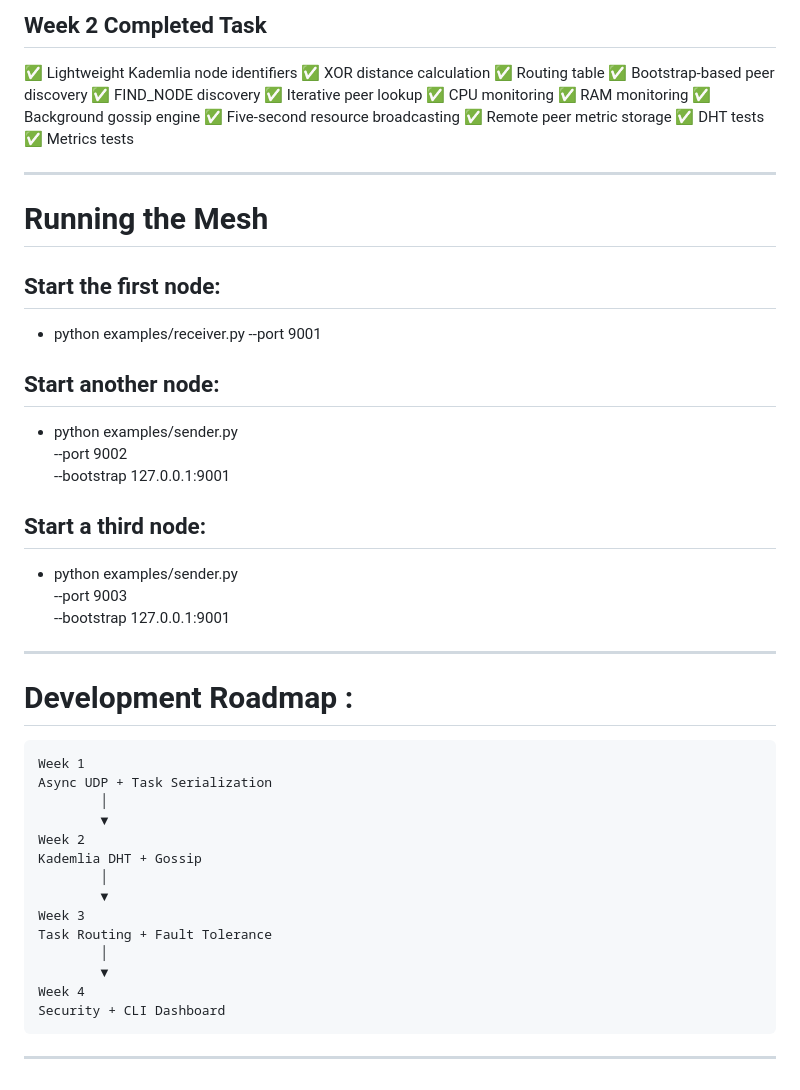
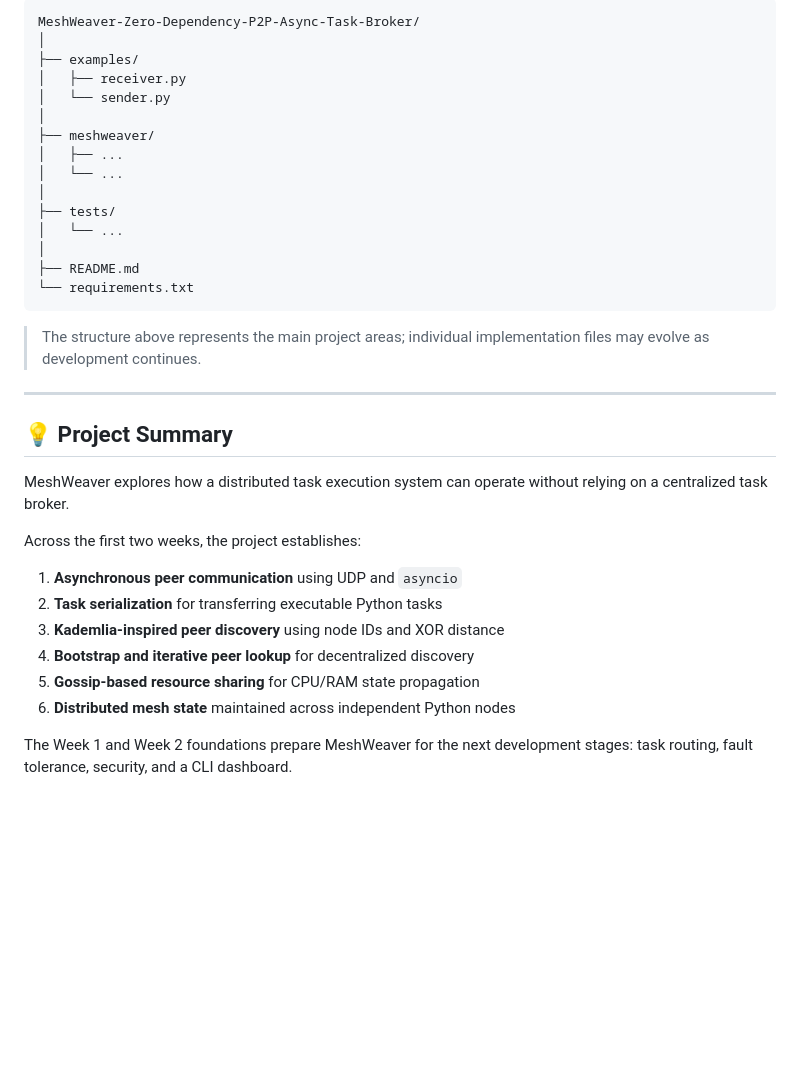
Before and after one commit to shksahil18/MeshWeaver-Zero-Dependency-P2P-Async-Task-Broker, a Markdown page: README.md, the part around one of its changes. Rendered like a GitHub page; blank space fills up the shorter version.

Commit message:
docs: update project week-1 + week-2 roadmap and architecture overview
Updated project title and improved formatting in README.

````diff
--- a/README.md
+++ b/README.md
@@ -240,52 +377,42 @@ After the next interval:
 
-## Week 2 Completed Task
-✅ Lightweight Kademlia node identifiers
-✅ XOR distance calculation
-✅ Routing table
-✅ Bootstrap-based peer discovery
-✅ FIND_NODE discovery
-✅ Iterative peer lookup
-✅ CPU monitoring
-✅ RAM monitoring
-✅ Background gossip engine
-✅ Five-second resource broadcasting
-✅ Remote peer metric storage
-✅ DHT tests
-✅ Metrics tests
+``` text
+MeshWeaver-Zero-Dependency-P2P-Async-Task-Broker/
+│
+├── examples/
+│   ├── receiver.py
+│   └── sender.py
+│
+├── meshweaver/
+│   ├── ...
+│   └── ...
+│
+├── tests/
+│   └── ...
+│
+├── README.md
+└── requirements.txt
+```
 
----
+> The structure above represents the main project areas; individual
+> implementation files may evolve as development continues.
 
-# Running the Mesh
+------------------------------------------------------------------------
 
-## Start the first node:
-- python examples/receiver.py --port 9001
+## 💡 Project Summary
 
-## Start another node:
-- python examples/sender.py \
-    --port 9002 \
-    --bootstrap 127.0.0.1:9001
+MeshWeaver explores how a distributed task execution system can operate
+without relying on a centralized task broker.
 
-## Start a third node:
-- python examples/sender.py \
-    --port 9003 \
-    --bootstrap 127.0.0.1:9001
+Across the first two weeks, the project establishes:
 
----
+1.  **Asynchronous peer communication** using UDP and `asyncio`
+2.  **Task serialization** for transferring executable Python tasks
+3.  **Kademlia-inspired peer discovery** using node IDs and XOR distance
+4.  **Bootstrap and iterative peer lookup** for decentralized discovery
+5.  **Gossip-based resource sharing** for CPU/RAM state propagation
+6.  **Distributed mesh state** maintained across independent Python
+    nodes
 
-# Development Roadmap :
-    Week 1
-    Async UDP + Task Serialization
-            │
-            ▼
-    Week 2
-    Kademlia DHT + Gossip
-            │
-            ▼
-    Week 3
-    Task Routing + Fault Tolerance
-            │
-            ▼
-    Week 4
-    Security + CLI Dashboard
-
----
+The Week 1 and Week 2 foundations prepare MeshWeaver for the next
+development stages: task routing, fault tolerance, security, and a CLI
+dashboard.
````
Also changed, not shown: other parts of README.md (+296 -159 lines).
